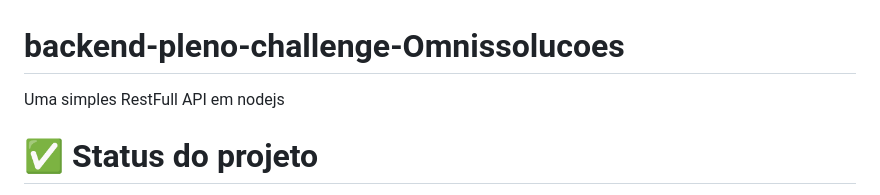
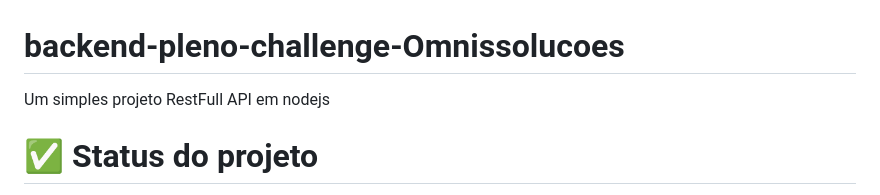
Before and after one commit to Rene-Antunes/backend-pleno-challenge-Omnissolucoes, a Markdown page: README.md, the part around the change. Rendered like a GitHub page.

```diff
--- a/README.md
+++ b/README.md
@@ -1,5 +1,5 @@
 # backend-pleno-challenge-Omnissolucoes
-Uma simples RestFull API em nodejs
+Um simples projeto RestFull API em nodejs
 
 <h1>✅ Status do projeto</h1>
 
```
